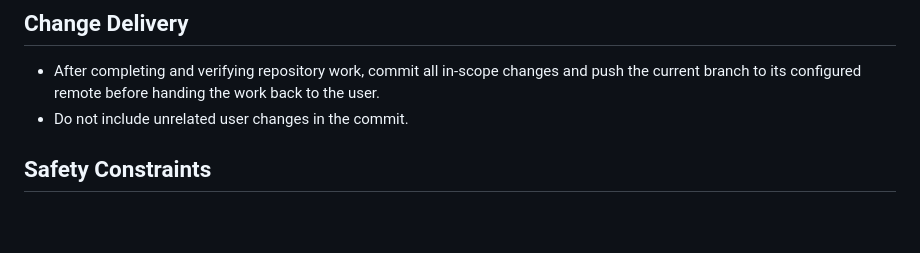
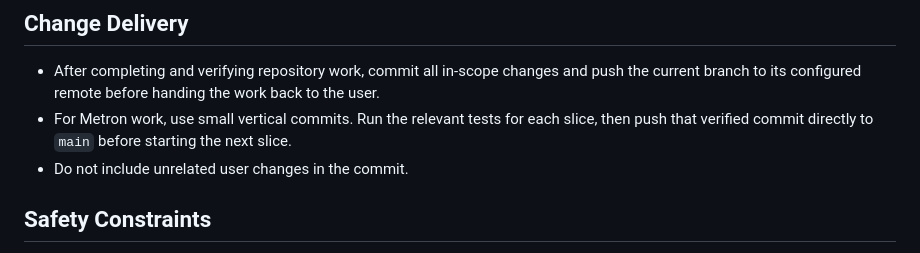
Before and after one commit to sdgandhi/hydra-llm-router, a Markdown page: AGENTS.md, the part around the change. Drawn GitHub-style; blank space fills up the shorter version.

```diff
--- a/AGENTS.md
+++ b/AGENTS.md
@@ -105,6 +105,7 @@ For live CLI verification:
 ## Change Delivery
 
 - After completing and verifying repository work, commit all in-scope changes and push the current branch to its configured remote before handing the work back to the user.
+- For Metron work, use small vertical commits. Run the relevant tests for each slice, then push that verified commit directly to `main` before starting the next slice.
 - Do not include unrelated user changes in the commit.
 
 ## Safety Constraints
```
Also changed, not shown: specs/2026-09-03-metron-v0.1.md (added, +145 -0 lines).
